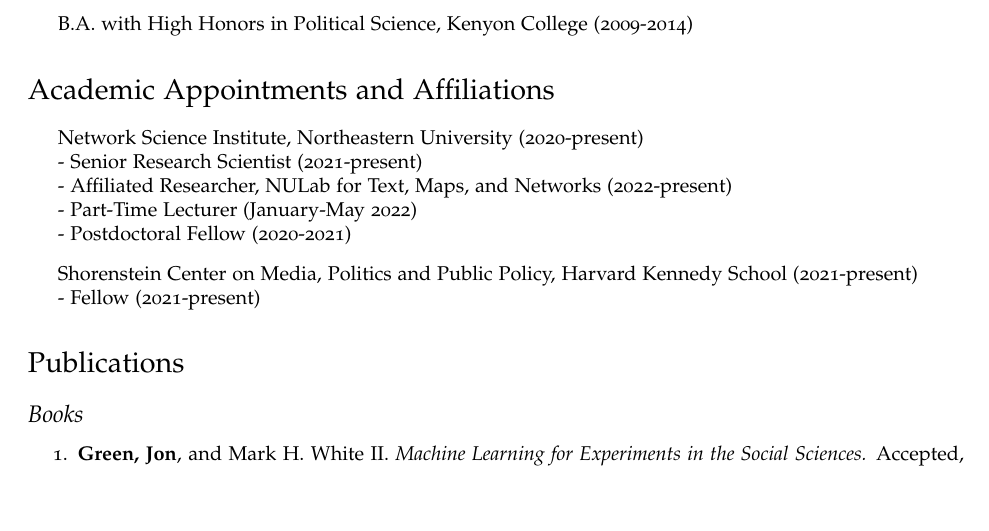
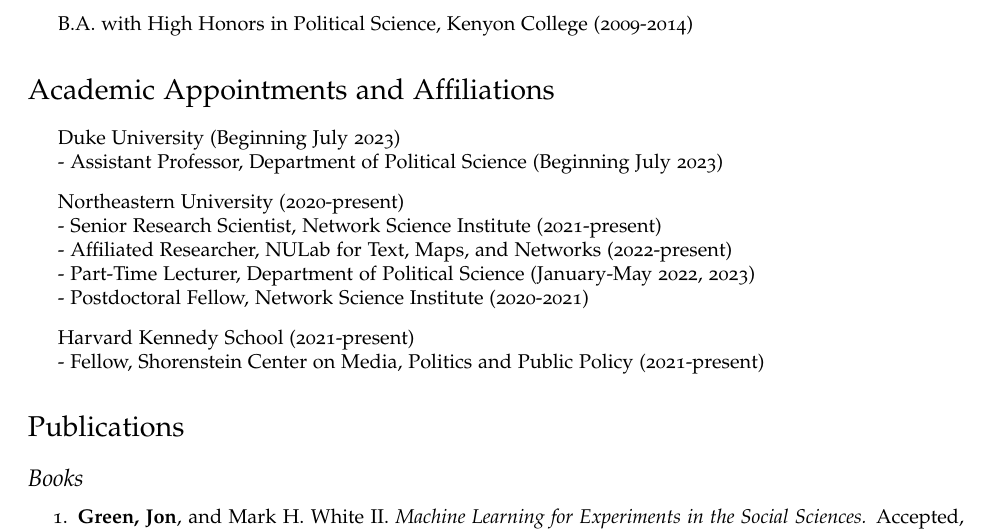
Before and after one commit to jgreen4919/jgreen4919.github.io, a LaTeX CV (files/cv_current.tex): part of page 1 of 10, cut so that both start at the same text, the shorter picture padded with empty space. Compiled offline with pdfLaTeX.

Commit message:
professional news

```diff
--- a/files/cv_current.tex
+++ b/files/cv_current.tex
@@ -86,17 +86,19 @@
 \end{itemize}
 
 \section*{Academic Appointments and Affiliations}
-
 \begin{itemize}
 
-\item Network Science Institute, Northeastern University (2020-present)\\
-- Senior Research Scientist (2021-present)\\
+\item Duke University (Beginning July 2023) \\
+- Assistant Professor, Department of Political Science (Beginning July 2023)
+
+\item Northeastern University (2020-present) \\
+- Senior Research Scientist, Network Science Institute (2021-present)\\
 - Affiliated Researcher, NULab for Text, Maps, and Networks (2022-present) \\
-- Part-Time Lecturer (January-May 2022)\\
-- Postdoctoral Fellow (2020-2021)
+- Part-Time Lecturer, Department of Political Science (January-May 2022, 2023)\\
+- Postdoctoral Fellow, Network Science Institute  (2020-2021)
 
-\item Shorenstein Center on Media, Politics and Public Policy, Harvard Kennedy School (2021-present)\\
-- Fellow (2021-present)
+\item Harvard Kennedy School  (2021-present) \\
+- Fellow, Shorenstein Center on Media, Politics and Public Policy (2021-present)
 \end{itemize}
 
 \section*{Publications}
```
Also changed, not shown: files/cv_current.pdf, 3 other files.
